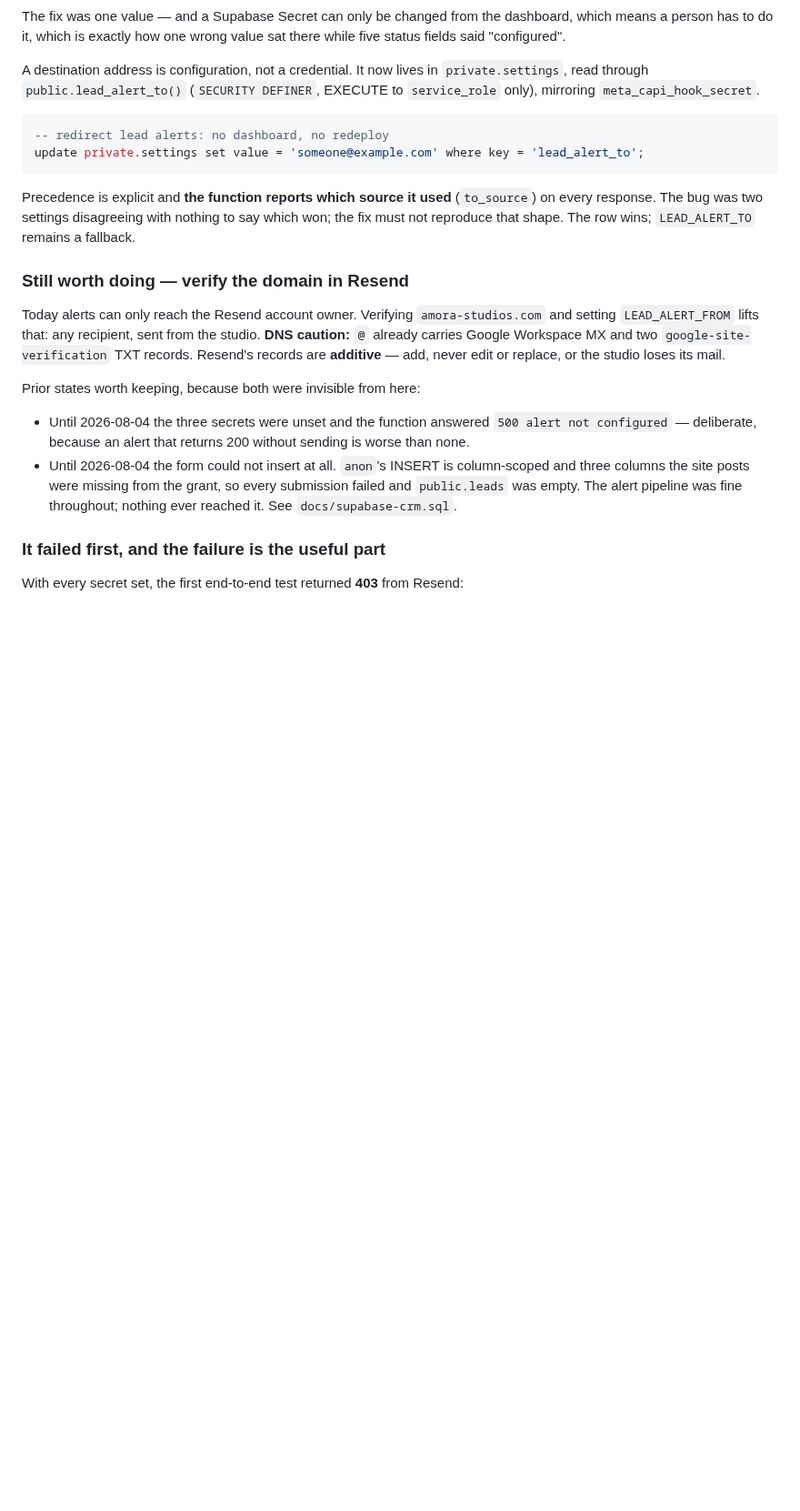
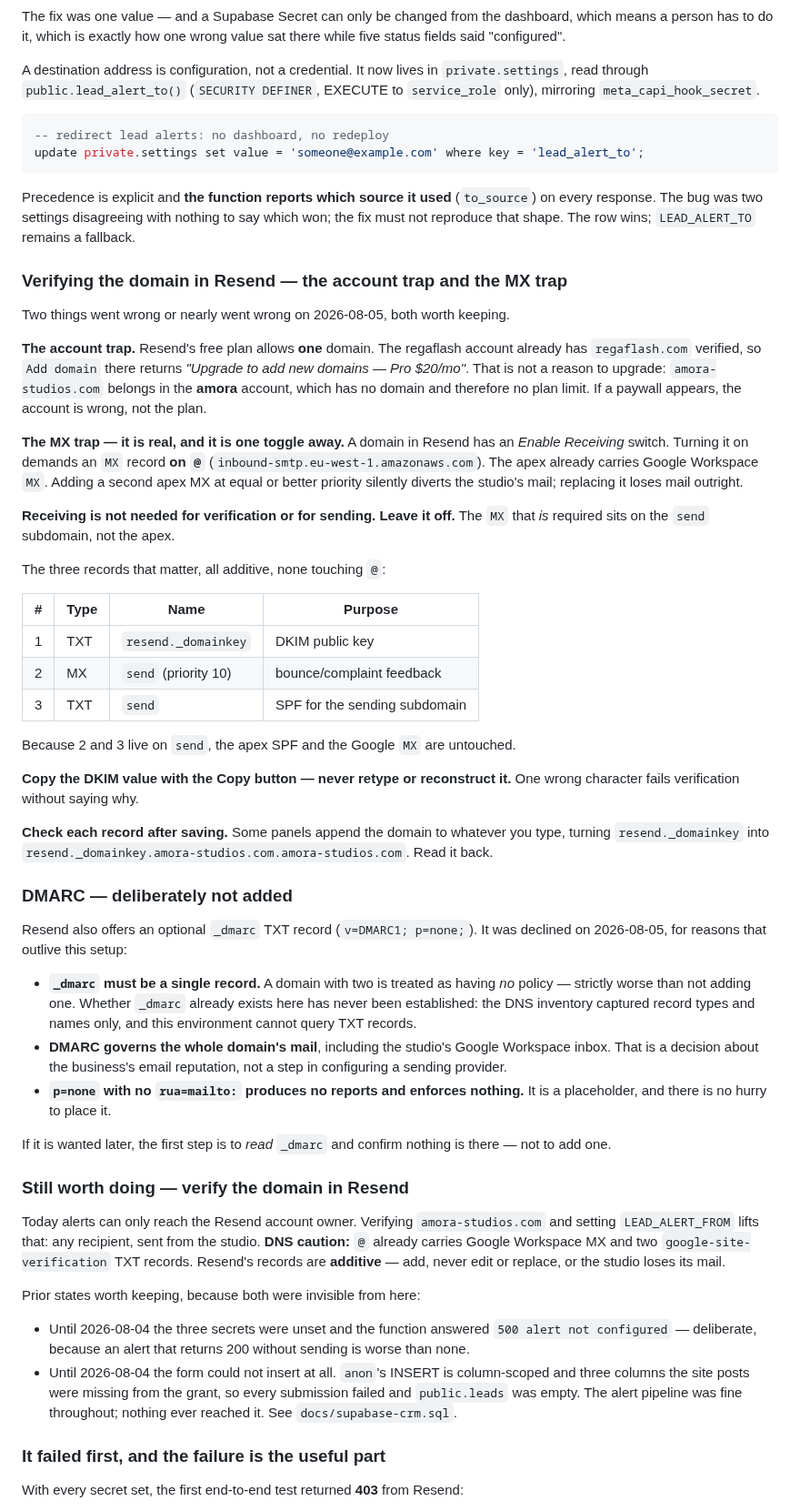
Before and after one commit to Regaflash/amora, a Markdown page: docs/lead-alerts.md, the part around the change. Shown at 91% size. GitHub-like rendering; blank space fills up the shorter version.

```diff
--- a/docs/lead-alerts.md
+++ b/docs/lead-alerts.md
@@ -63,6 +63,61 @@ Precedence is explicit and **the function reports which source it used**
 (`to_source`) on every response. The bug was two settings disagreeing with
 nothing to say which won; the fix must not reproduce that shape. The row wins;
 `LEAD_ALERT_TO` remains a fallback.
+
+### Verifying the domain in Resend — the account trap and the MX trap
+
+Two things went wrong or nearly went wrong on 2026-08-05, both worth keeping.
+
+**The account trap.** Resend's free plan allows **one** domain. The regaflash
+account already has `regaflash.com` verified, so `Add domain` there returns
+*"Upgrade to add new domains — Pro $20/mo"*. That is not a reason to upgrade:
+`amora-studios.com` belongs in the **amora** account, which has no domain and
+therefore no plan limit. If a paywall appears, the account is wrong, not the
+plan.
+
+**The MX trap — it is real, and it is one toggle away.** A domain in Resend has
+an *Enable Receiving* switch. Turning it on demands an `MX` record **on `@`**
+(`inbound-smtp.eu-west-1.amazonaws.com`). The apex already carries Google
+Workspace `MX`. Adding a second apex MX at equal or better priority silently
+diverts the studio's mail; replacing it loses mail outright.
+
+**Receiving is not needed for verification or for sending. Leave it off.**
+The `MX` that *is* required sits on the `send` subdomain, not the apex.
+
+The three records that matter, all additive, none touching `@`:
+
+| # | Type | Name | Purpose |
+| --- | --- | --- | --- |
+| 1 | TXT | `resend._domainkey` | DKIM public key |
+| 2 | MX | `send` (priority 10) | bounce/complaint feedback |
+| 3 | TXT | `send` | SPF for the sending subdomain |
+
+Because 2 and 3 live on `send`, the apex SPF and the Google `MX` are untouched.
+
+**Copy the DKIM value with the Copy button — never retype or reconstruct it.**
+One wrong character fails verification without saying why.
+
+**Check each record after saving.** Some panels append the domain to whatever
+you type, turning `resend._domainkey` into
+`resend._domainkey.amora-studios.com.amora-studios.com`. Read it back.
+
+### DMARC — deliberately not added
+
+Resend also offers an optional `_dmarc` TXT record (`v=DMARC1; p=none;`). It
+was declined on 2026-08-05, for reasons that outlive this setup:
+
+- **`_dmarc` must be a single record.** A domain with two is treated as having
+  *no* policy — strictly worse than not adding one. Whether `_dmarc` already
+  exists here has never been established: the DNS inventory captured record
+  types and names only, and this environment cannot query TXT records.
+- **DMARC governs the whole domain's mail**, including the studio's Google
+  Workspace inbox. That is a decision about the business's email reputation,
+  not a step in configuring a sending provider.
+- **`p=none` with no `rua=mailto:` produces no reports and enforces nothing.**
+  It is a placeholder, and there is no hurry to place it.
+
+If it is wanted later, the first step is to *read* `_dmarc` and confirm nothing
+is there — not to add one.
 
 ### Still worth doing — verify the domain in Resend
 
```
Also changed, not shown: docs/chrome-agent-tasks.md (+51 -47 lines).
